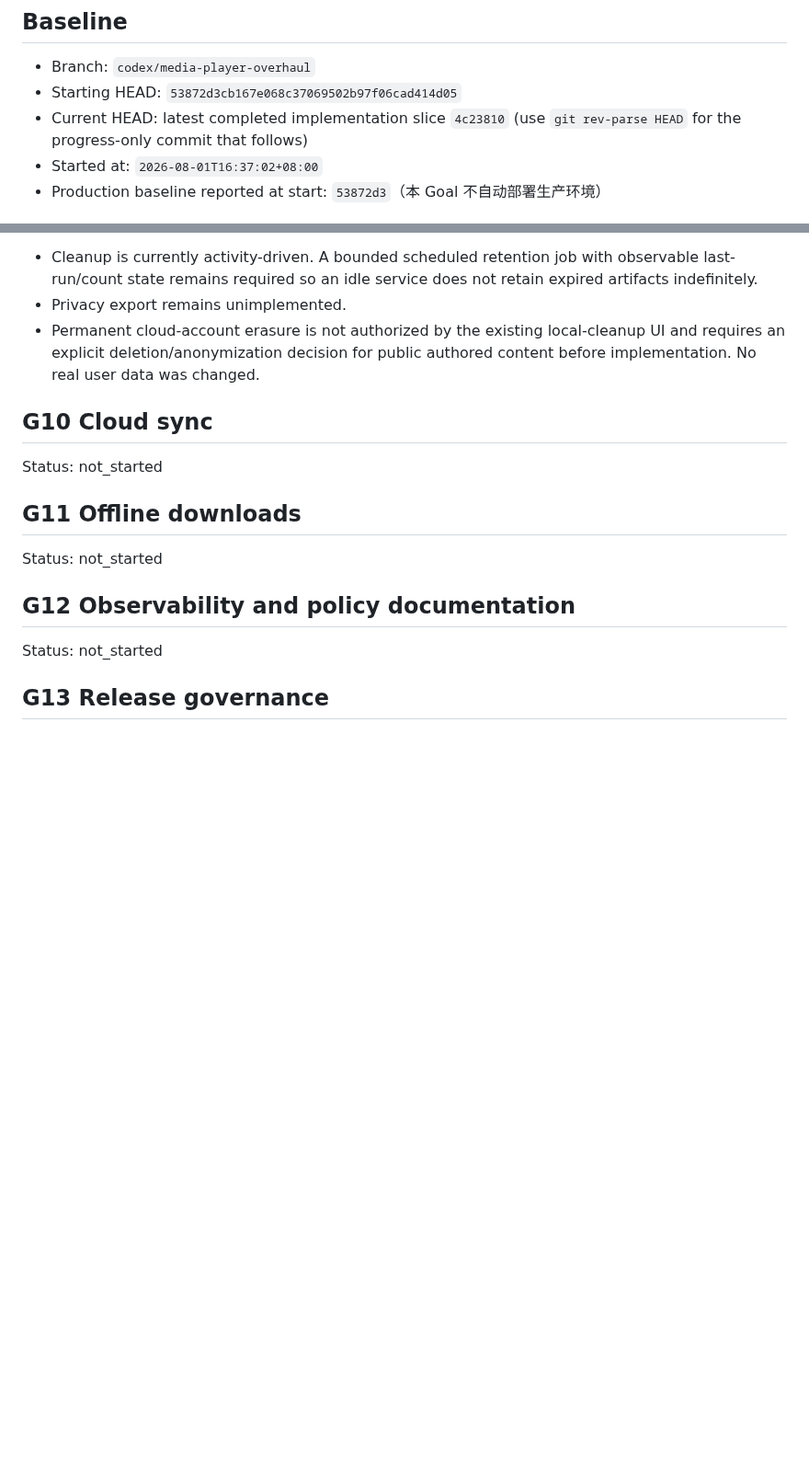
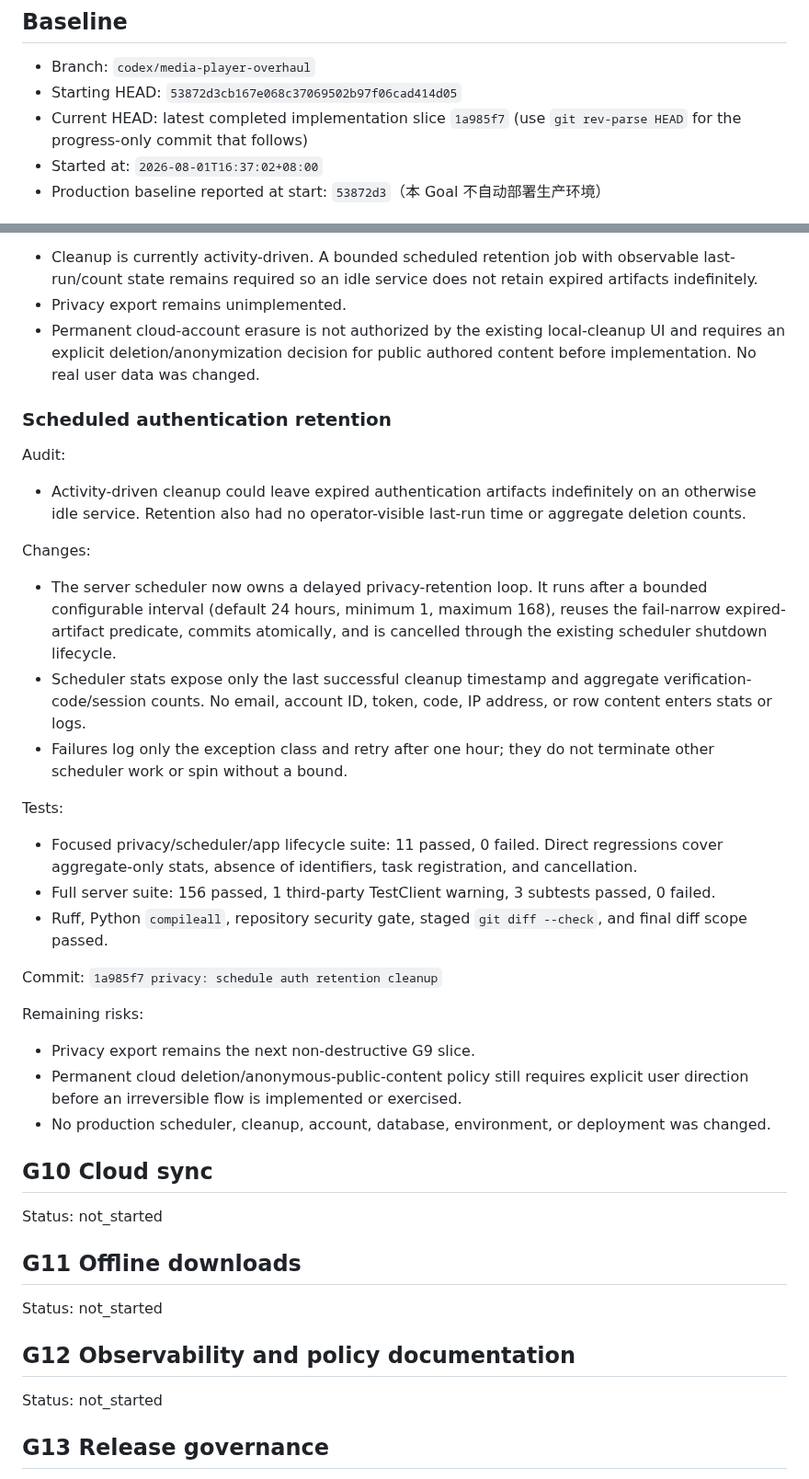
Before and after one commit to fanyong07/Zeluna, a Markdown page: docs/engineering-goal-progress.md, 2 parts joined by grey strips. Shown at 92% size. Drawn GitHub-style; blank space fills up the shorter version.

Commit message:
docs: record scheduled privacy retention

```diff
--- a/docs/engineering-goal-progress.md
+++ b/docs/engineering-goal-progress.md
@@ -8,7 +8,7 @@
 
 - Branch: `codex/media-player-overhaul`
 - Starting HEAD: `53872d3cb167e068c37069502b97f06cad414d05`
-- Current HEAD: latest completed implementation slice `4c23810` (use `git rev-parse HEAD` for the progress-only commit that follows)
+- Current HEAD: latest completed implementation slice `1a985f7` (use `git rev-parse HEAD` for the progress-only commit that follows)
 - Started at: `2026-08-01T16:37:02+08:00`
 - Production baseline reported at start: `53872d3`（本 Goal 不自动部署生产环境）
 
@@ -1197,6 +1197,32 @@ Remaining risks:
 - Privacy export remains unimplemented.
 - Permanent cloud-account erasure is not authorized by the existing local-cleanup UI and requires an explicit deletion/anonymization decision for public authored content before implementation. No real user data was changed.
 
+### Scheduled authentication retention
+
+Audit:
+
+- Activity-driven cleanup could leave expired authentication artifacts indefinitely on an otherwise idle service. Retention also had no operator-visible last-run time or aggregate deletion counts.
+
+Changes:
+
+- The server scheduler now owns a delayed privacy-retention loop. It runs after a bounded configurable interval (default 24 hours, minimum 1, maximum 168), reuses the fail-narrow expired-artifact predicate, commits atomically, and is cancelled through the existing scheduler shutdown lifecycle.
+- Scheduler stats expose only the last successful cleanup timestamp and aggregate verification-code/session counts. No email, account ID, token, code, IP address, or row content enters stats or logs.
+- Failures log only the exception class and retry after one hour; they do not terminate other scheduler work or spin without a bound.
+
+Tests:
+
+- Focused privacy/scheduler/app lifecycle suite: 11 passed, 0 failed. Direct regressions cover aggregate-only stats, absence of identifiers, task registration, and cancellation.
+- Full server suite: 156 passed, 1 third-party TestClient warning, 3 subtests passed, 0 failed.
+- Ruff, Python `compileall`, repository security gate, staged `git diff --check`, and final diff scope passed.
+
+Commit: `1a985f7 privacy: schedule auth retention cleanup`
+
+Remaining risks:
+
+- Privacy export remains the next non-destructive G9 slice.
+- Permanent cloud deletion/anonymous-public-content policy still requires explicit user direction before an irreversible flow is implemented or exercised.
+- No production scheduler, cleanup, account, database, environment, or deployment was changed.
+
 ## G10 Cloud sync
 
 Status: not_started
```
